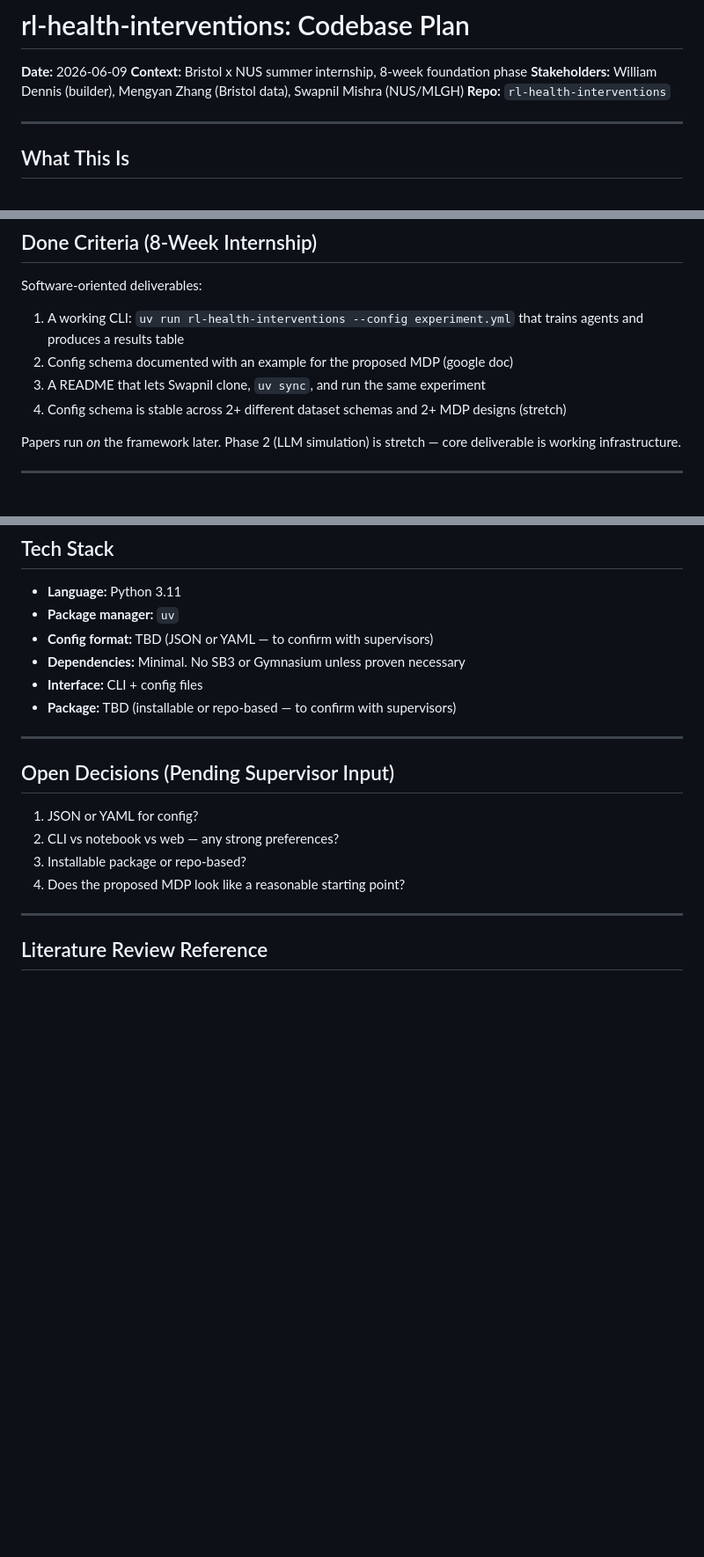
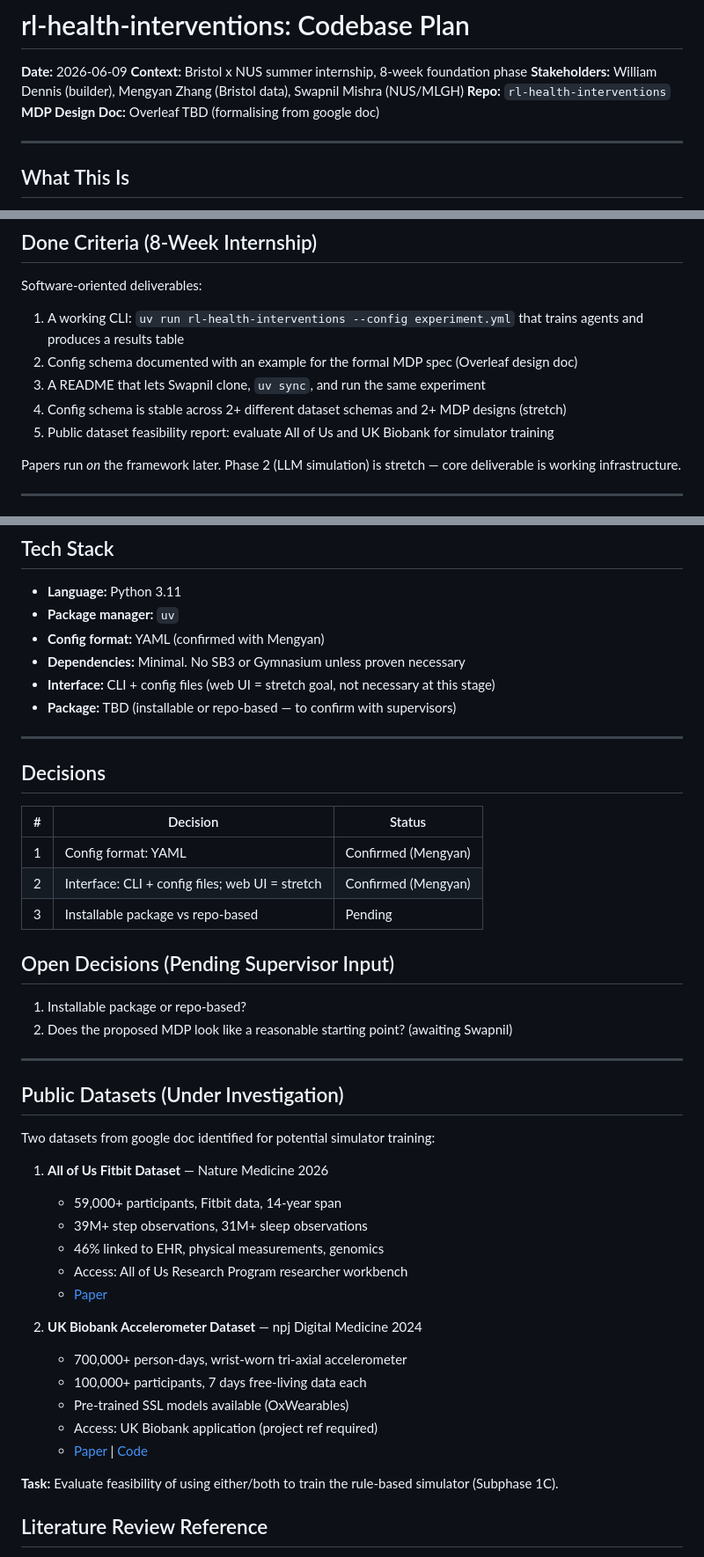
Before and after one commit to wd7512/rl-health-interventions, a Markdown page: docs/01 Codebase Plan.md, 3 parts joined by grey strips. Shown at 88% size. GitHub-like rendering; blank space fills up the shorter version.

Commit message:
Update codebase plan with supervisor decisions and public datasets

```diff
--- a/docs/01 Codebase Plan.md
+++ b/docs/01 Codebase Plan.md
@@ -4,6 +4,7 @@
 **Context:** Bristol x NUS summer internship, 8-week foundation phase
 **Stakeholders:** William Dennis (builder), Mengyan Zhang (Bristol data), Swapnil Mishra (NUS/MLGH)
 **Repo:** `rl-health-interventions`
+**MDP Design Doc:** Overleaf TBD (formalising from google doc)
 
 ---
 
@@ -24,9 +25,10 @@ The framework is the platform. The 5 gaps from the literature review are experim
 Software-oriented deliverables:
 
 1. A working CLI: `uv run rl-health-interventions --config experiment.yml` that trains agents and produces a results table
-2. Config schema documented with an example for the proposed MDP (google doc)
+2. Config schema documented with an example for the formal MDP spec (Overleaf design doc)
 3. A README that lets Swapnil clone, `uv sync`, and run the same experiment
 4. Config schema is stable across 2+ different dataset schemas and 2+ MDP designs (stretch)
+5. Public dataset feasibility report: evaluate All of Us and UK Biobank for simulator training
 
 Papers run *on* the framework later. Phase 2 (LLM simulation) is stretch — core deliverable is working infrastructure.
 
@@ -103,21 +105,47 @@ New dataset = new config, not new code. Genuinely new data structures (e.g., GPS
 
 - **Language:** Python 3.11
 - **Package manager:** `uv`
-- **Config format:** TBD (JSON or YAML — to confirm with supervisors)
+- **Config format:** YAML (confirmed with Mengyan)
 - **Dependencies:** Minimal. No SB3 or Gymnasium unless proven necessary
-- **Interface:** CLI + config files
+- **Interface:** CLI + config files (web UI = stretch goal, not necessary at this stage)
 - **Package:** TBD (installable or repo-based — to confirm with supervisors)
 
 ---
 
+## Decisions
+
+| # | Decision | Status |
+|---|---|---|
+| 1 | Config format: YAML | Confirmed (Mengyan) |
+| 2 | Interface: CLI + config files; web UI = stretch | Confirmed (Mengyan) |
+| 3 | Installable package vs repo-based | Pending |
+
 ## Open Decisions (Pending Supervisor Input)
 
-1. JSON or YAML for config?
-2. CLI vs notebook vs web — any strong preferences?
-3. Installable package or repo-based?
-4. Does the proposed MDP look like a reasonable starting point?
+1. Installable package or repo-based?
+2. Does the proposed MDP look like a reasonable starting point? (awaiting Swapnil)
 
 ---
+
+## Public Datasets (Under Investigation)
+
+Two datasets from google doc identified for potential simulator training:
+
+1. **All of Us Fitbit Dataset** — Nature Medicine 2026
+   - 59,000+ participants, Fitbit data, 14-year span
+   - 39M+ step observations, 31M+ sleep observations
+   - 46% linked to EHR, physical measurements, genomics
+   - Access: All of Us Research Program researcher workbench
+   - [Paper](https://www.nature.com/articles/s41591-026-04352-3)
+
+2. **UK Biobank Accelerometer Dataset** — npj Digital Medicine 2024
+   - 700,000+ person-days, wrist-worn tri-axial accelerometer
+   - 100,000+ participants, 7 days free-living data each
+   - Pre-trained SSL models available (OxWearables)
+   - Access: UK Biobank application (project ref required)
+   - [Paper](https://www.nature.com/articles/s41746-024-01062-3) | [Code](https://github.com/OxWearables/ssl-wearables)
+
+**Task:** Evaluate feasibility of using either/both to train the rule-based simulator (Subphase 1C).
 
 ## Literature Review Reference
 
```
